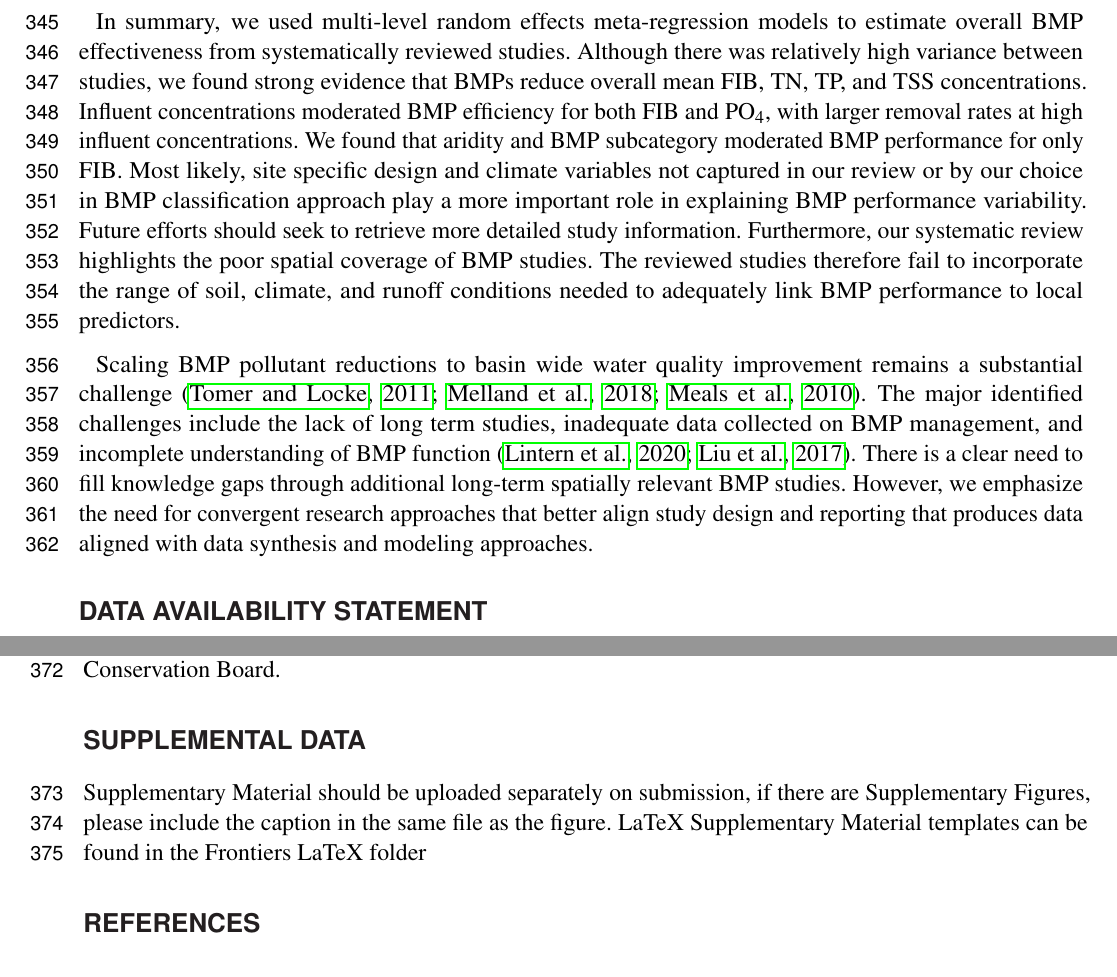
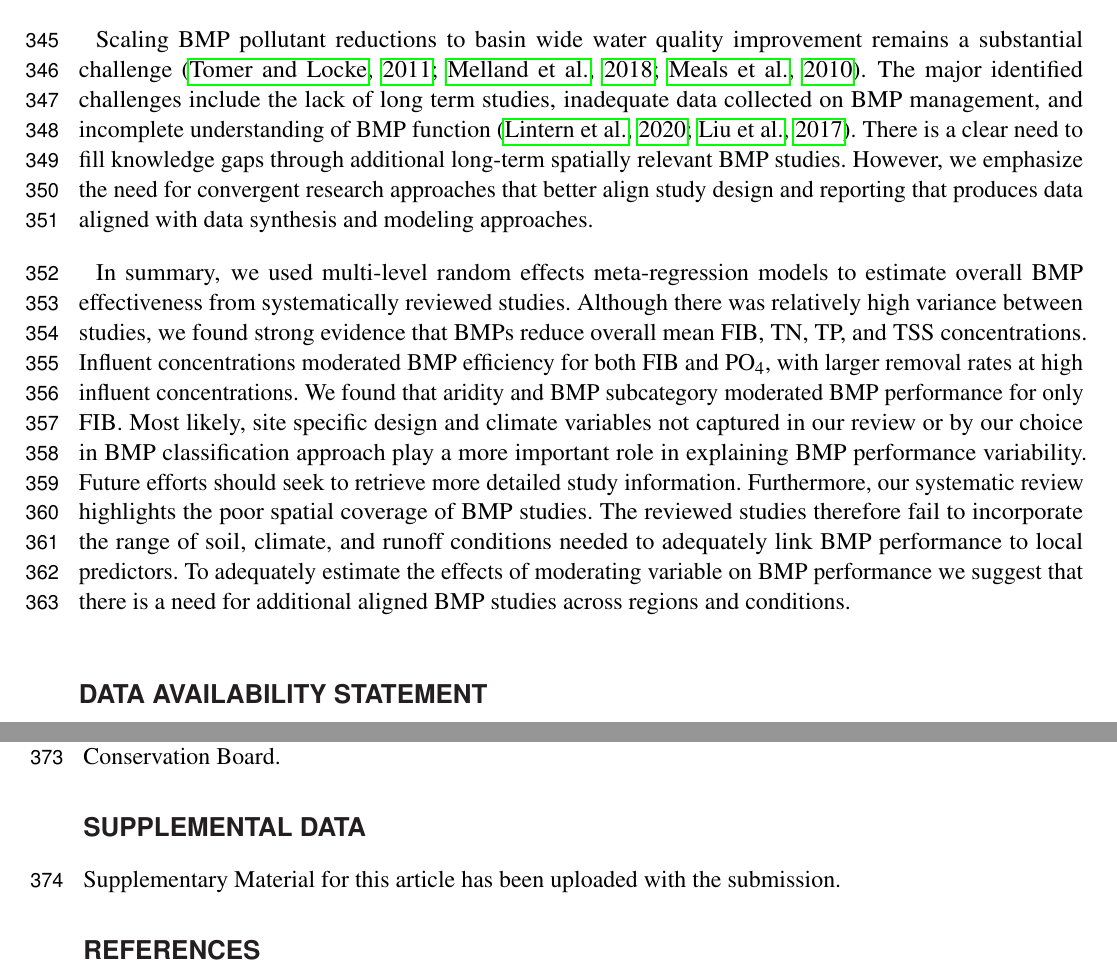
Before and after one commit to mps9506/bmp-synthesis-manuscript, a LaTeX document (frontiers_submission/frontiers_submission.tex): two parts of pages 11 and 12 of 21, joined at a grey line, cut so that both start at the same text. Compiled offline with pdfLaTeX.

Commit message:
prep for submission

```diff
--- a/frontiers_submission/frontiers_submission.tex
+++ b/frontiers_submission/frontiers_submission.tex
@@ -504,6 +504,11 @@ We confirm that inconsistent reporting among studies complicates data extraction
 The International Stormwater BMP Database addresses some of these concerns through a standardized reporting format.
 Our future efforts will incorporate data from the International Stormwater BMP Database with data retrieved through a systematic review.
 
+Scaling BMP pollutant reductions to basin wide water quality improvement remains a substantial challenge \citep{tomerChallengeDocumentingWater2011, mellandEffectsAgriculturalLand2018, mealsLagTimeWater2010}.
+The major identified challenges include the lack of long term studies, inadequate data collected on BMP management, and incomplete understanding of BMP function \citep{linternBestManagementPractices2020, liuReviewEffectivenessBest2017}.
+There is a clear need to fill knowledge gaps through additional long-term spatially relevant BMP studies.
+However, we emphasize the need for convergent research approaches that better align study design and reporting that produces data aligned with data synthesis and modeling approaches.
+
 In summary, we used multi-level random effects meta-regression models to estimate overall BMP effectiveness from systematically reviewed studies.
 Although there was relatively high variance between studies, we found strong evidence that BMPs reduce overall mean FIB, TN, TP, and TSS concentrations.
 Influent concentrations moderated BMP efficiency for both FIB and PO\textsubscript{4}, with larger removal rates at high influent concentrations.
@@ -512,11 +517,7 @@ Most likely, site specific design and climate variables not captured in our revi
 Future efforts should seek to retrieve more detailed study information.
 Furthermore, our systematic review highlights the poor spatial coverage of BMP studies.
 The reviewed studies therefore fail to incorporate the range of soil, climate, and runoff conditions needed to adequately link BMP performance to local predictors.
-
-Scaling BMP pollutant reductions to basin wide water quality improvement remains a substantial challenge \citep{tomerChallengeDocumentingWater2011, mellandEffectsAgriculturalLand2018, mealsLagTimeWater2010}.
-The major identified challenges include the lack of long term studies, inadequate data collected on BMP management, and incomplete understanding of BMP function \citep{linternBestManagementPractices2020, liuReviewEffectivenessBest2017}.
-There is a clear need to fill knowledge gaps through additional long-term spatially relevant BMP studies.
-However, we emphasize the need for convergent research approaches that better align study design and reporting that produces data aligned with data synthesis and modeling approaches.
+To adequately estimate the effects of moderating variable on BMP performance we suggest that there is a need for additional aligned BMP studies across regions and conditions.
 
 \hypertarget{data-availability-statement}{%
 \section*{Data availability statement}\label{data-availability-statement}}
@@ -552,10 +553,7 @@ Funding: This project was supported by a state nonpoint source grant from the Te
 \section*{Supplemental Data}\label{supplemental-data}}
 \addcontentsline{toc}{section}{Supplemental Data}
 
-Supplementary Material should be uploaded separately on submission, if there are
-Supplementary Figures, please include the caption in the same file as the
-figure. LaTeX Supplementary Material templates can be found in the Frontiers
-LaTeX folder
+Supplementary Material for this article has been uploaded with the submission.
 
 \bibliographystyle{Frontiers-Harvard}
 \bibliography{bibliography.bib}
```
Also changed, not shown: README.md (added), frontiers_submission/frontiers_submission.pdf, 4 other files.
